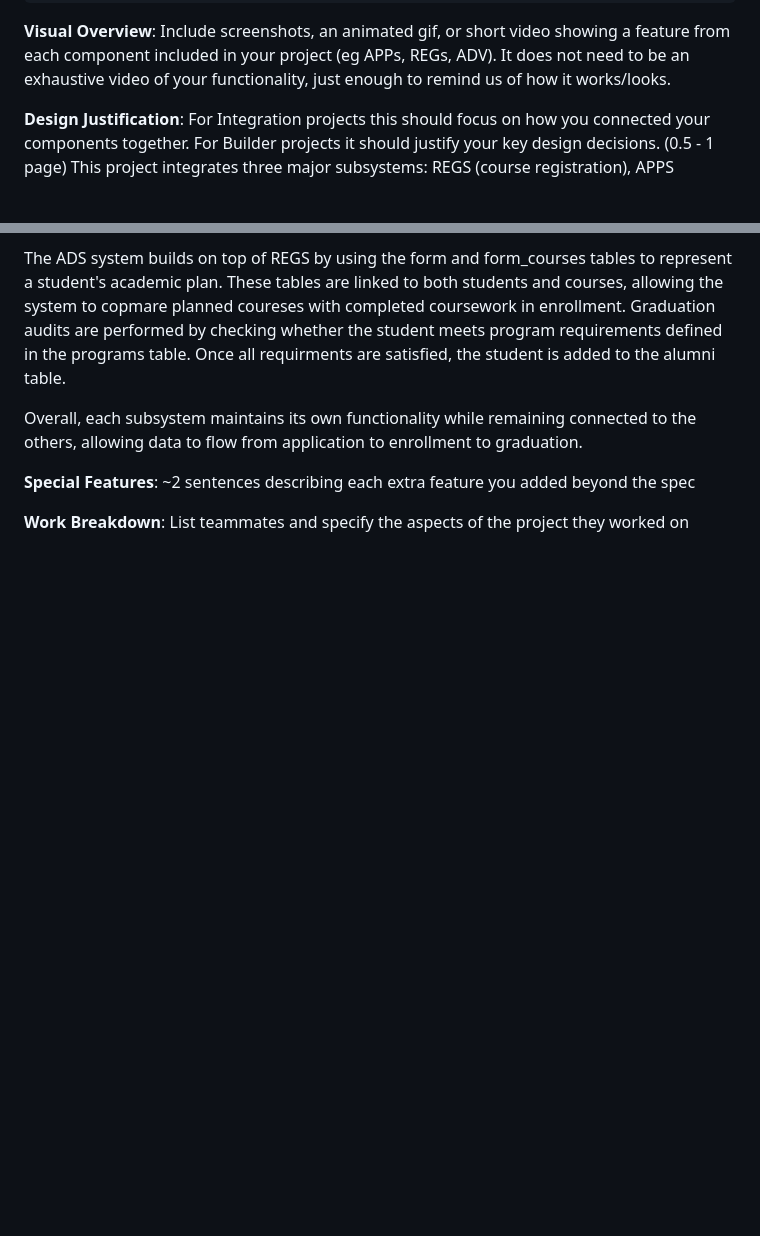
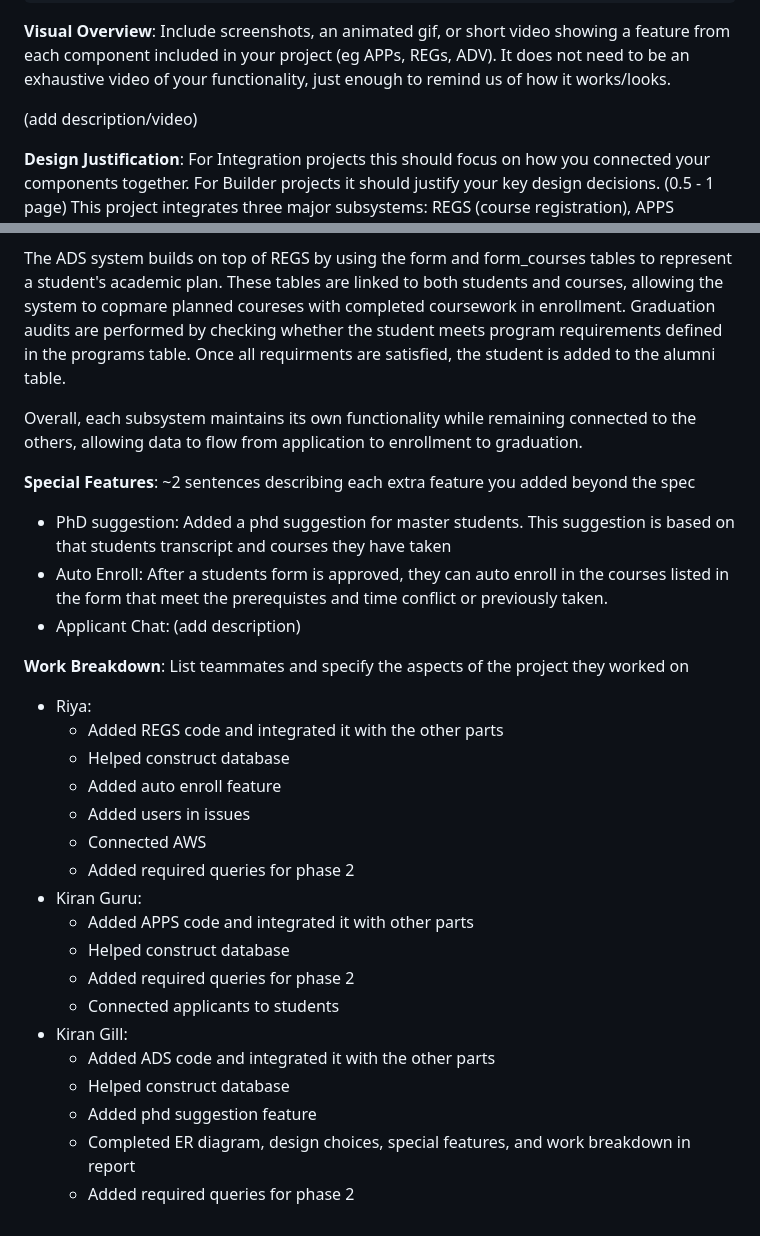
Before and after one commit to risharmaa/university_system, a Markdown page: final-report.md, 2 parts joined by grey strips. Rendered like a GitHub page; blank space fills up the shorter version.

Commit message:
report: finished special features and work breakdown
Finished the special features and work breakdown
in the report

- Special features in report
- Work breakdown in report

```diff
--- a/final-report.md
+++ b/final-report.md
@@ -77,7 +77,7 @@
 
 **Visual Overview**: Include screenshots, an animated gif, or short video showing a feature from each component included in your project (eg APPs, REGs, ADV). It does not need to be an exhaustive video of your functionality, just enough to remind us of how it works/looks.
 
-
+(add description/video)
 
 **Design Justification**: For Integration projects this should focus on how you connected your components together. For Builder projects it should justify your key design decisions. (0.5 - 1 page)
 This project integrates three major subsystems: REGS (course registration), APPS (application and admissions), and ADS (advising and graduation) into a single database. The key design decision was to connect all three systems through a shared users table, using uid as a universal identifier. This allows a person to transition between roles, such as from applicant to student and eventually alumni, without duplicating data.
@@ -91,6 +91,26 @@ The ADS system builds on top of REGS by using the form and form_courses tables t
 Overall, each subsystem maintains its own functionality while remaining connected to the others, allowing data to flow from application to enrollment to graduation.
 
 **Special Features**: ~2 sentences describing each extra feature you added beyond the spec
-
+- PhD suggestion: Added a phd suggestion for master students. This suggestion is based on that students transcript and courses they have taken
+- Auto Enroll: After a students form is approved, they can auto enroll in the courses listed in the form that meet the prerequistes and time conflict or previously taken.
+- Applicant Chat: (add description)
 
 **Work Breakdown**: List teammates and specify the aspects of the project they worked on
+- Riya:
+    - Added REGS code and integrated it with the other parts
+    - Helped construct database
+    - Added auto enroll feature
+    - Added users in issues
+    - Connected AWS
+    - Added required queries for phase 2
+- Kiran Guru:
+    - Added APPS code and integrated it with other parts
+    - Helped construct database
+    - Added required queries for phase 2
+    - Connected applicants to students
+- Kiran Gill:
+    - Added ADS code and integrated it with the other parts
+    - Helped construct database
+    - Added phd suggestion feature
+    - Completed ER diagram, design choices, special features, and work breakdown in report
+    - Added required queries for phase 2
```
